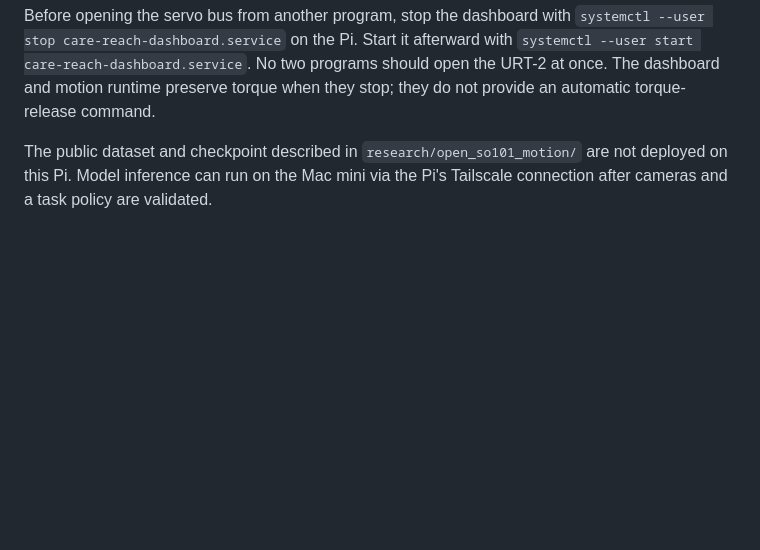
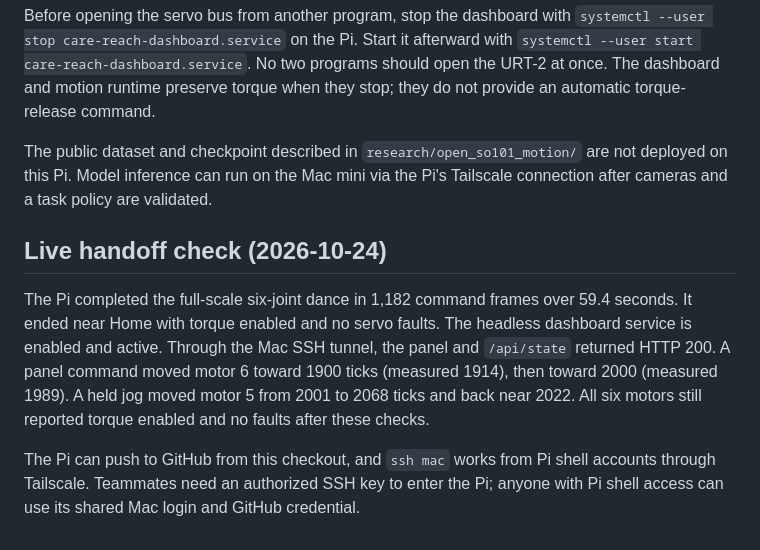
Before and after one commit to 0xABAN/care-reach, a Markdown page: docs/PI_RUNTIME.md, the part around the change. Drawn GitHub-style; blank space fills up the shorter version.

Commit message:
docs(pi): record live dashboard handoff

```diff
--- a/docs/PI_RUNTIME.md
+++ b/docs/PI_RUNTIME.md
@@ -17,3 +17,9 @@ From the Pi checkout, `bash deploy/pi/install-dashboard.sh` installs a systemd u
 Before opening the servo bus from another program, stop the dashboard with `systemctl --user stop care-reach-dashboard.service` on the Pi. Start it afterward with `systemctl --user start care-reach-dashboard.service`. No two programs should open the URT-2 at once. The dashboard and motion runtime preserve torque when they stop; they do not provide an automatic torque-release command.
 
 The public dataset and checkpoint described in `research/open_so101_motion/` are not deployed on this Pi. Model inference can run on the Mac mini via the Pi's Tailscale connection after cameras and a task policy are validated.
+
+## Live handoff check (2026-10-24)
+
+The Pi completed the full-scale six-joint dance in 1,182 command frames over 59.4 seconds. It ended near Home with torque enabled and no servo faults. The headless dashboard service is enabled and active. Through the Mac SSH tunnel, the panel and `/api/state` returned HTTP 200. A panel command moved motor 6 toward 1900 ticks (measured 1914), then toward 2000 (measured 1989). A held jog moved motor 5 from 2001 to 2068 ticks and back near 2022. All six motors still reported torque enabled and no faults after these checks.
+
+The Pi can push to GitHub from this checkout, and `ssh mac` works from Pi shell accounts through Tailscale. Teammates need an authorized SSH key to enter the Pi; anyone with Pi shell access can use its shared Mac login and GitHub credential.
```
